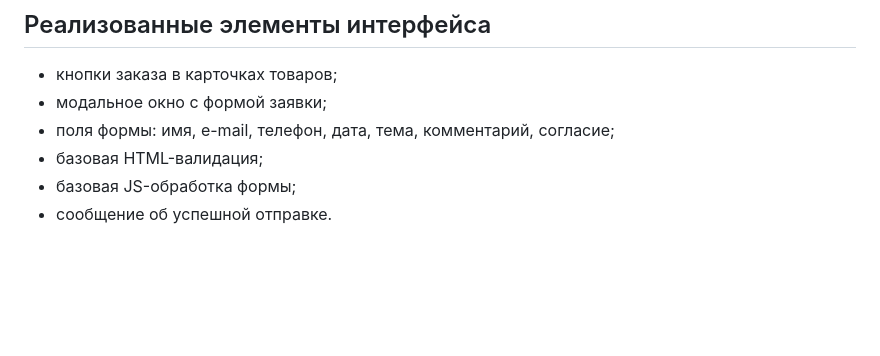
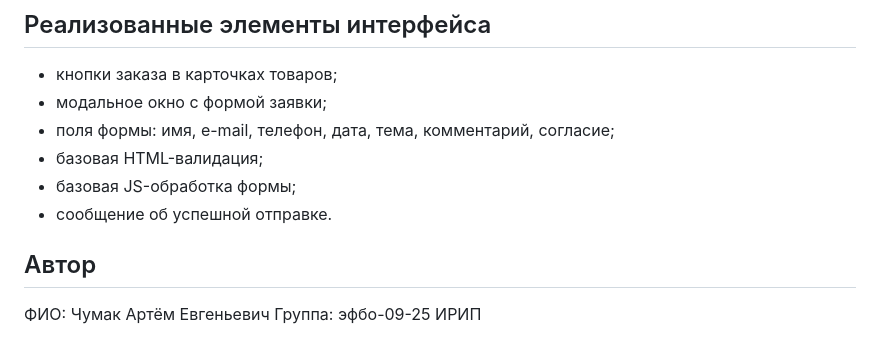
Before and after one commit to Anesha-git/kr1-html-css-shop, a Markdown page: README.md, the part around the change. GitHub-like rendering; blank space fills up the shorter version.

```diff
--- a/README.md
+++ b/README.md
@@ -71,3 +71,9 @@ GitHub Pages: https://anesha-git.github.io/kr1-html-css-shop/
 - базовая HTML-валидация;
 - базовая JS-обработка формы;
 - сообщение об успешной отправке.
+
+## Автор
+
+ФИО: Чумак Артём Евгеньевич
+Группа: эфбо-09-25
+ИРИП
```
